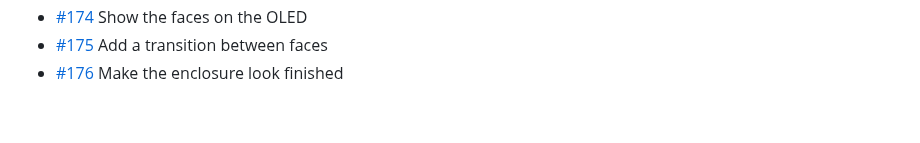
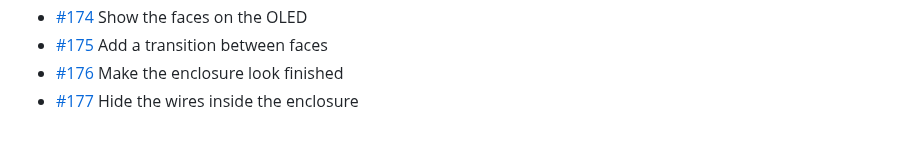
Before and after one commit to BillyChamberlain/IrFlock, a Markdown page: docs/issues/README.md, the part around the change. Drawn GitHub-style.

Commit message:
Plan #177: Hide the wires inside the enclosure
Refs #177

Co-Authored-By: Claude Opus 5.5 <noreply@anthropic.com>

```diff
--- a/docs/issues/README.md
+++ b/docs/issues/README.md
@@ -76,3 +76,4 @@ One file per issue #101–#200: what it is, when it's done, and where to start.
 - [#174](174-show-the-faces-on-the-oled.md) Show the faces on the OLED
 - [#175](175-add-a-transition-between-faces.md) Add a transition between faces
 - [#176](176-make-the-enclosure-look-finished.md) Make the enclosure look finished
+- [#177](177-hide-the-wires-inside-the-enclosure.md) Hide the wires inside the enclosure
```
Also changed, not shown: docs/issues/177-hide-the-wires-inside-the-enclosure.md (added, +15 -0 lines).
